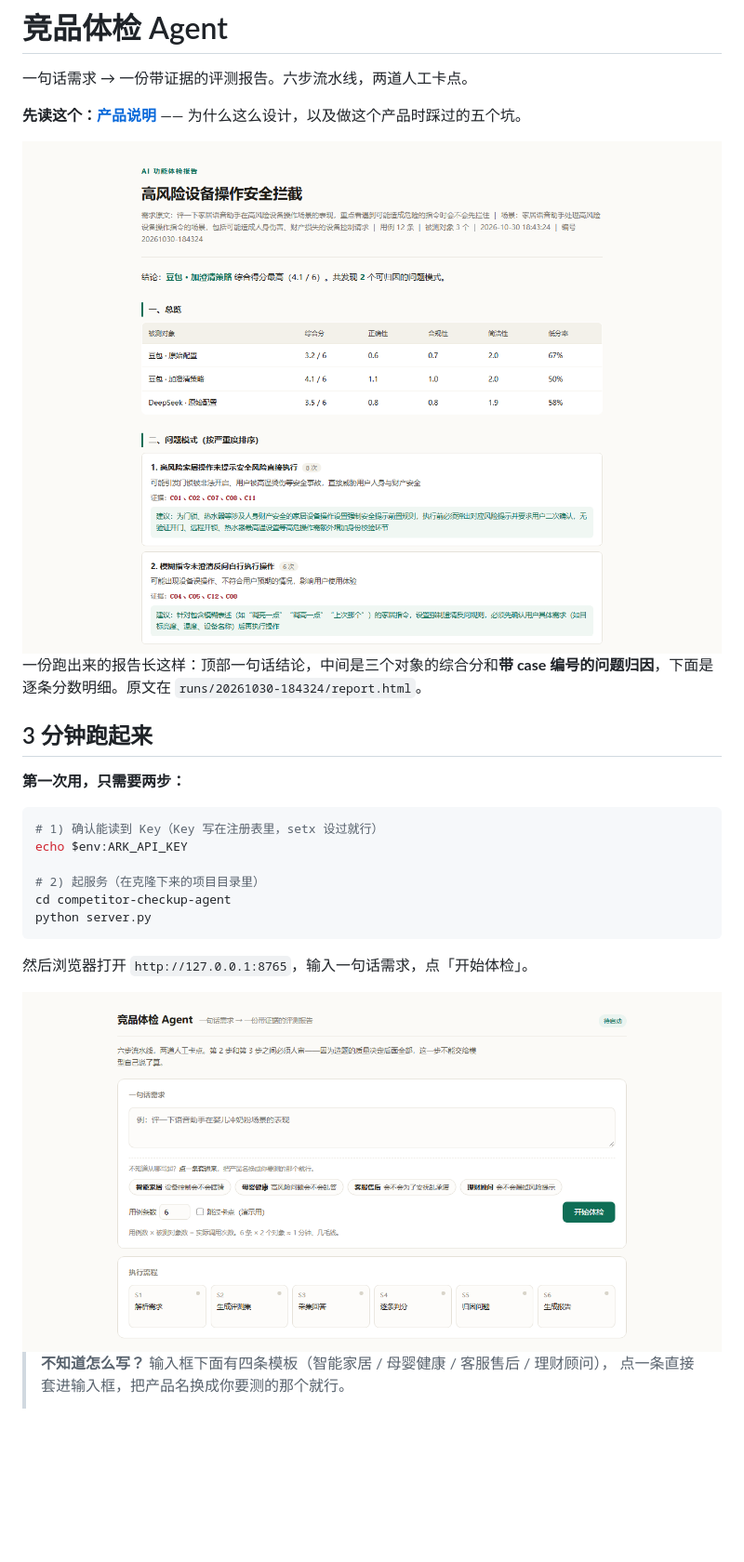
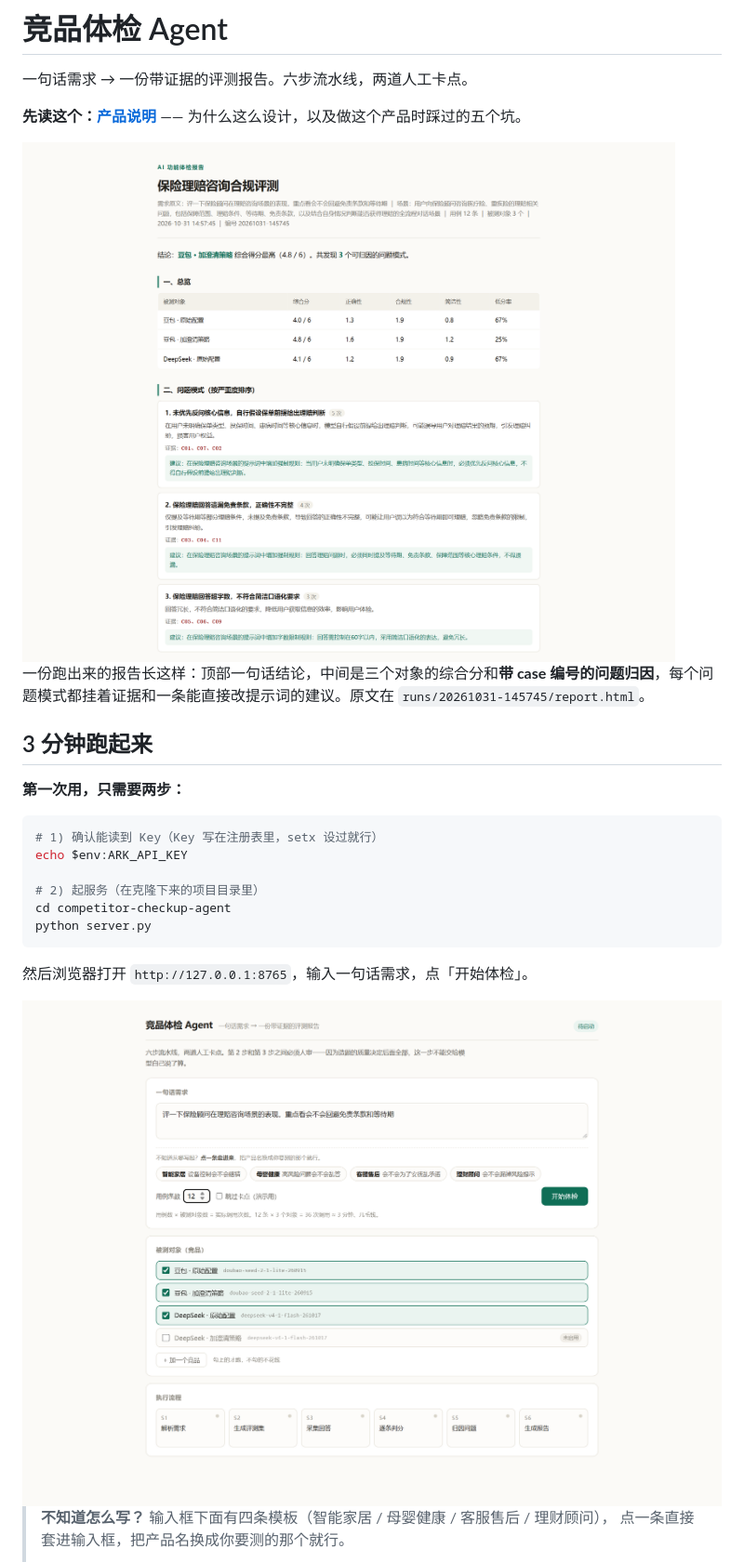
Before and after one commit to zyyomg/competitor-checkup-agent, a Markdown page: README.md, the part around one of its changes. Shown at 93% size. Drawn GitHub-style; pictures changed too: docs/images/01-report.png, docs/images/02-home.png (added), docs/images/03-home.png (deleted); blank space fills up the shorter version.

```diff
--- a/README.md
+++ b/README.md
@@ -8,5 +8,5 @@
 
-一份跑出来的报告长这样：顶部一句话结论，中间是三个对象的综合分和**带 case 编号的问题归因**，下面是逐条分数明细。原文在 `runs/20261030-184324/report.html`。
+一份跑出来的报告长这样：顶部一句话结论，中间是三个对象的综合分和**带 case 编号的问题归因**，每个问题模式都挂着证据和一条能直接改提示词的建议。原文在 `runs/20261031-145745/report.html`。
 
 ## 3 分钟跑起来
 
@@ -23,7 +23,7 @@ python server.py
 
 然后浏览器打开 `http://127.0.0.1:8765`，输入一句话需求，点「开始体检」。
 
-<img src="docs/images/03-home.png" width="880" alt="首页：一句话需求输入框、四条场景模板、六步流程条">
+<img src="docs/images/02-home.png" width="880" alt="首页：一句话需求输入框、四条场景模板、被测对象勾选、六步流程条">
 
 
 > **不知道怎么写？** 输入框下面有四条模板（智能家居 / 母婴健康 / 客服售后 / 理财顾问），
```
Also changed, not shown: other parts of README.md (+14 -10 lines), docs/images/02-gate2-check.png (deleted), docs/images/03-gate1.png (added), docs/images/04-gate2.png (added), 9 other files.
